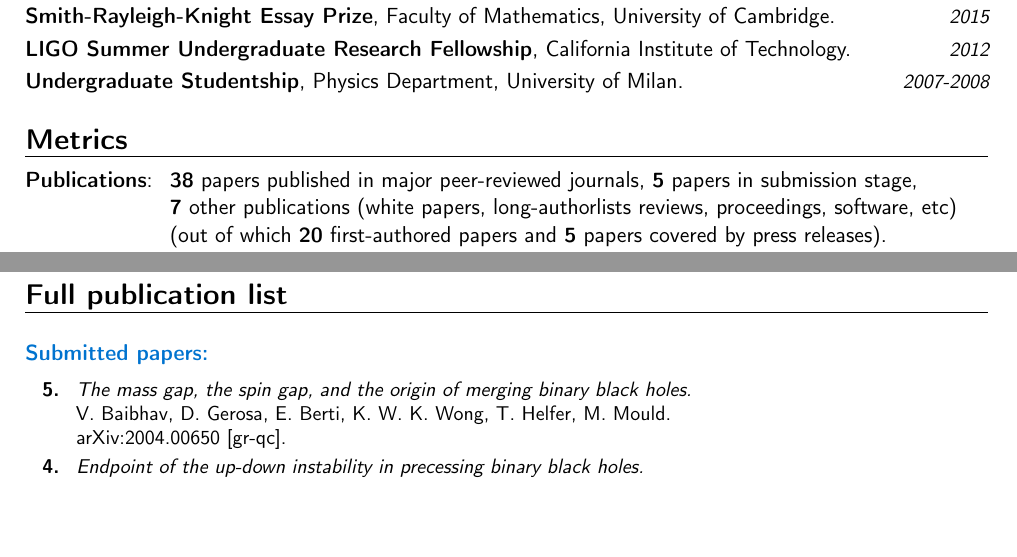
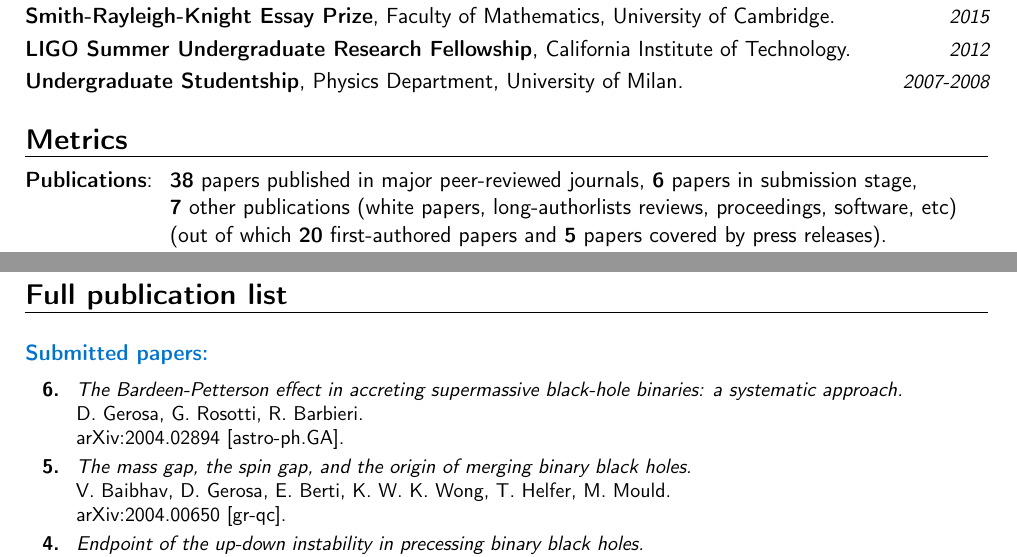
Before and after one commit to dgerosa/CV, a LaTeX CV (CV.tex): two parts of pages 2 and 5 of 11, joined at a grey line, cut so that both start at the same text, the shorter picture padded with empty space. Compiled offline with pdfLaTeX.

Commit message:
BP paper

```diff
--- a/CV.tex
+++ b/CV.tex
@@ -225,7 +225,7 @@ Isaac Newton Studentship is the \\&\hspace{0.4cm} &
 %mark_pubnumbers
 \cvitem{}{
 \begin{tabular}{rcl}
-\textcolor{mark_color}{\textbf{Publications}}: &\hspace{0.3cm} &{\textbf{38} papers published in major peer-reviewed journals}, {\textbf{5} papers in submission stage,}
+\textcolor{mark_color}{\textbf{Publications}}: &\hspace{0.3cm} &{\textbf{38} papers published in major peer-reviewed journals}, {\textbf{6} papers in submission stage,}
 \\
 & &{\textbf{7} other publications (white papers, long-authorlists reviews, proceedings, software, etc)}
 \\
@@ -574,6 +574,14 @@ Great fan of Bruce Springsteen. Some attempts at photography.%{}{}{I reached the
 
 \cvitem{}{\small
 \hspace{-2cm}\begin{longtable}{rp{0.3cm}p{15.8cm}}
+\textbf{6.} & & \textit{The Bardeen-Petterson effect in accreting supermassive black-hole binaries: a systematic approach.}
+\newline{}
+D. Gerosa, G. Rosotti, R. Barbieri.
+\newline{}
+\href{https://arxiv.org/abs/2004.02894}{arXiv:2004.02894 [astro-ph.GA]}.
+\suppress \cite{2020arXiv2004.02894B} \endsuppress
+\vspace{0.09cm}\\
+%
 \textbf{5.} & & \textit{The mass gap, the spin gap, and the origin of merging binary black holes.}
 \newline{}
 V. Baibhav, D. Gerosa, E. Berti, K. W. K. Wong, T. Helfer, M. Mould.
```
Also changed, not shown: CVshort.tex (+2 -2 lines), publist.tex (+9 -1 lines), CV.tex (2 more changed lines).
